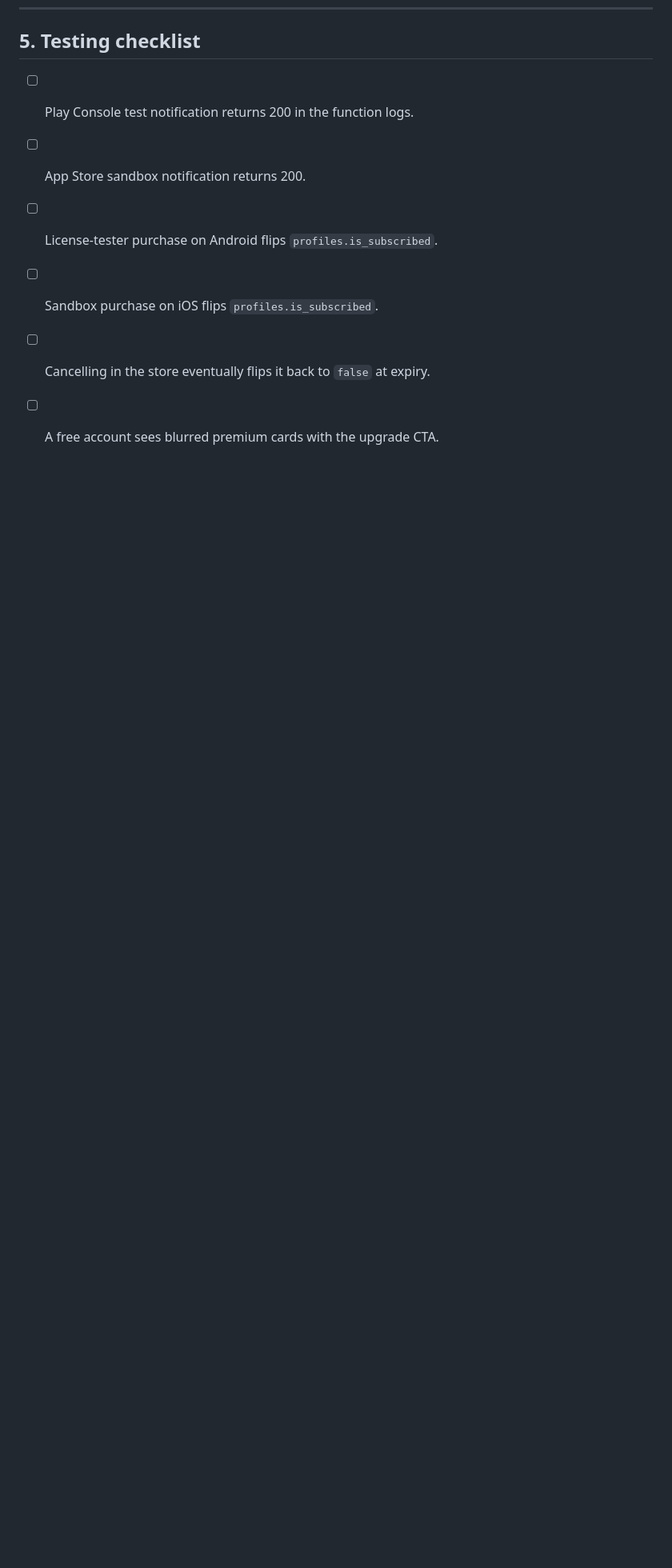
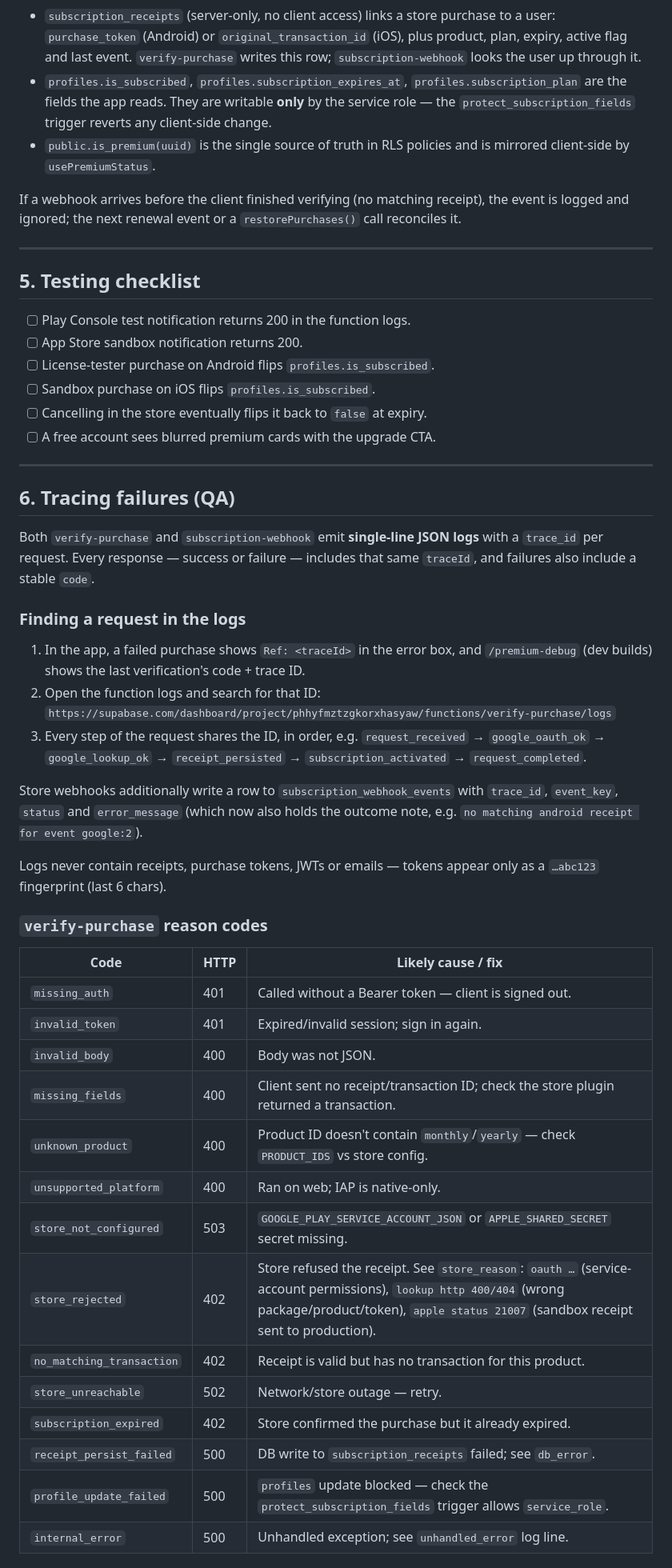
Before and after one commit to OXIA-Breathe/oxia, a Markdown page: docs/SUBSCRIPTION_SETUP.md, the part around one of its changes. Shown at 80% size. Drawn GitHub-style; blank space fills up the shorter version.

Commit message:
Changes
Co-authored-by: the-Intellect <238454632+the-Intellect@users.noreply.github.com>

```diff
--- a/docs/SUBSCRIPTION_SETUP.md
+++ b/docs/SUBSCRIPTION_SETUP.md
@@ -142,3 +142,48 @@ receipt), the event is logged and ignored; the next renewal event or a
 - [ ] Sandbox purchase on iOS flips `profiles.is_subscribed`.
 - [ ] Cancelling in the store eventually flips it back to `false` at expiry.
 - [ ] A free account sees blurred premium cards with the upgrade CTA.
+
+---
+
+## 6. Tracing failures (QA)
+
+Both `verify-purchase` and `subscription-webhook` emit **single-line JSON logs**
+with a `trace_id` per request. Every response — success or failure — includes
+that same `traceId`, and failures also include a stable `code`.
+
+### Finding a request in the logs
+
+1. In the app, a failed purchase shows `Ref: <traceId>` in the error box, and
+   `/premium-debug` (dev builds) shows the last verification's code + trace ID.
+2. Open the function logs and search for that ID:
+   `https://supabase.com/dashboard/project/phhyfmztzgkorxhasyaw/functions/verify-purchase/logs`
+3. Every step of the request shares the ID, in order, e.g.
+   `request_received` → `google_oauth_ok` → `google_lookup_ok` →
+   `receipt_persisted` → `subscription_activated` → `request_completed`.
+
+Store webhooks additionally write a row to `subscription_webhook_events` with
+`trace_id`, `event_key`, `status` and `error_message` (which now also holds the
+outcome note, e.g. `no matching android receipt for event google:2`).
+
+Logs never contain receipts, purchase tokens, JWTs or emails — tokens appear
+only as a `…abc123` fingerprint (last 6 chars).
+
+### `verify-purchase` reason codes
+
+| Code | HTTP | Likely cause / fix |
+| --- | --- | --- |
+| `missing_auth` | 401 | Called without a Bearer token — client is signed out. |
+| `invalid_token` | 401 | Expired/invalid session; sign in again. |
+| `invalid_body` | 400 | Body was not JSON. |
+| `missing_fields` | 400 | Client sent no receipt/transaction ID; check the store plugin returned a transaction. |
+| `unknown_product` | 400 | Product ID doesn't contain `monthly`/`yearly` — check `PRODUCT_IDS` vs store config. |
+| `unsupported_platform` | 400 | Ran on web; IAP is native-only. |
+| `store_not_configured` | 503 | `GOOGLE_PLAY_SERVICE_ACCOUNT_JSON` or `APPLE_SHARED_SECRET` secret missing. |
+| `store_rejected` | 402 | Store refused the receipt. See `store_reason`: `oauth …` (service-account permissions), `lookup http 400/404` (wrong package/product/token), `apple status 21007` (sandbox receipt sent to production). |
+| `no_matching_transaction` | 402 | Receipt is valid but has no transaction for this product. |
+| `store_unreachable` | 502 | Network/store outage — retry. |
+| `subscription_expired` | 402 | Store confirmed the purchase but it already expired. |
+| `receipt_persist_failed` | 500 | DB write to `subscription_receipts` failed; see `db_error`. |
+| `profile_update_failed` | 500 | `profiles` update blocked — check the `protect_subscription_fields` trigger allows `service_role`. |
+| `internal_error` | 500 | Unhandled exception; see `unhandled_error` log line. |
+
```
Also changed, not shown: other parts of docs/SUBSCRIPTION_SETUP.md (+13 -0 lines).
